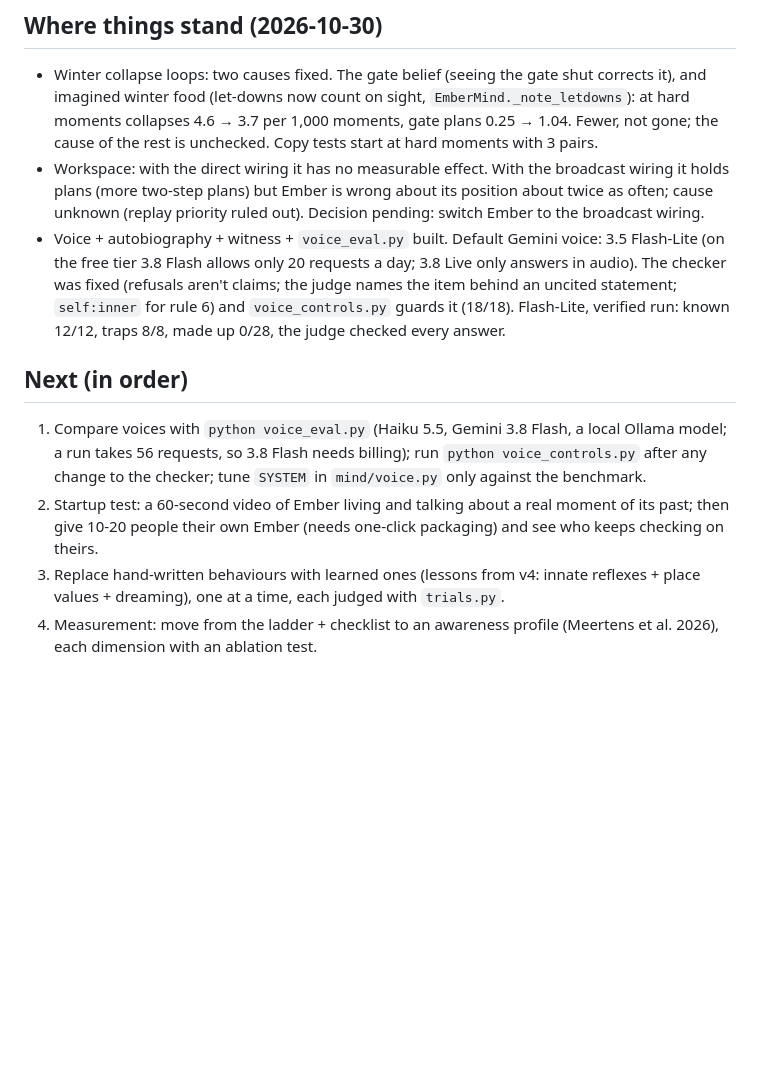
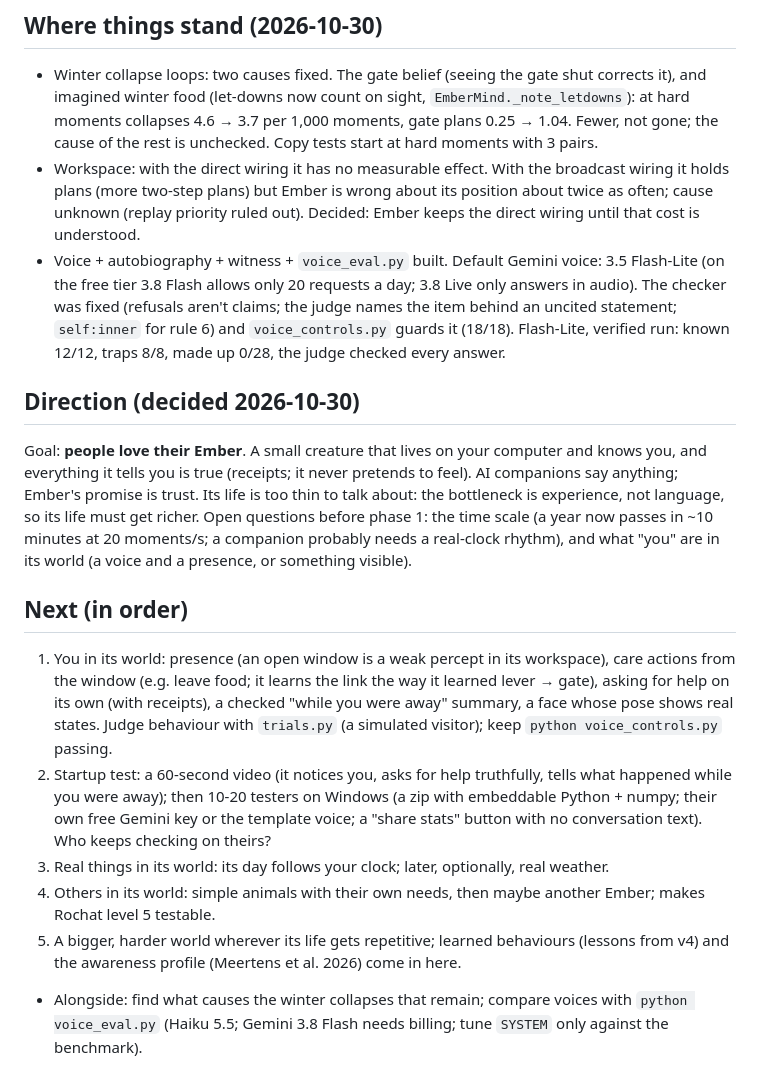
Before and after one commit to solidszurap/brain, a Markdown page: CLAUDE.md, the part around the change. GitHub-like rendering; blank space fills up the shorter version.

Commit message:
Docs: the direction is "people love their Ember"; new order of work
Decided 2026-10-30: Ember is a small creature that lives on your computer,
knows you, and only says what is true. Its life has to get richer first
(the bottleneck is experience, not language). New order in CLAUDE.md and
the README roadmap: you in its world, a test with 10-20 people, real time
and weather, other creatures, a bigger world. Ember keeps the direct
wiring until the broadcast wiring's cost is understood.

Co-Authored-By: Claude Opus 5.5 <noreply@anthropic.com>

```diff
--- a/CLAUDE.md
+++ b/CLAUDE.md
@@ -41,12 +41,18 @@ python voice_controls.py                     # the checker's controls: fake voic
 ## Where things stand (2026-10-30)
 
 - Winter collapse loops: two causes fixed. The gate belief (seeing the gate shut corrects it), and imagined winter food (let-downs now count on sight, `EmberMind._note_letdowns`): at hard moments collapses 4.6 → 3.7 per 1,000 moments, gate plans 0.25 → 1.04. Fewer, not gone; the cause of the rest is unchecked. Copy tests start at hard moments with 3 pairs.
-- Workspace: with the direct wiring it has no measurable effect. With the broadcast wiring it holds plans (more two-step plans) but Ember is wrong about its position about twice as often; cause unknown (replay priority ruled out). Decision pending: switch Ember to the broadcast wiring.
+- Workspace: with the direct wiring it has no measurable effect. With the broadcast wiring it holds plans (more two-step plans) but Ember is wrong about its position about twice as often; cause unknown (replay priority ruled out). Decided: Ember keeps the direct wiring until that cost is understood.
 - Voice + autobiography + witness + `voice_eval.py` built. Default Gemini voice: 3.5 Flash-Lite (on the free tier 3.8 Flash allows only 20 requests a day; 3.8 Live only answers in audio). The checker was fixed (refusals aren't claims; the judge names the item behind an uncited statement; `self:inner` for rule 6) and `voice_controls.py` guards it (18/18). Flash-Lite, verified run: known 12/12, traps 8/8, made up 0/28, the judge checked every answer.
+
+## Direction (decided 2026-10-30)
+
+Goal: **people love their Ember**. A small creature that lives on your computer and knows you, and everything it tells you is true (receipts; it never pretends to feel). AI companions say anything; Ember's promise is trust. Its life is too thin to talk about: the bottleneck is experience, not language, so its life must get richer. Open questions before phase 1: the time scale (a year now passes in ~10 minutes at 20 moments/s; a companion probably needs a real-clock rhythm), and what "you" are in its world (a voice and a presence, or something visible).
 
 ## Next (in order)
 
-1. Compare voices with `python voice_eval.py` (Haiku 5.5, Gemini 3.8 Flash, a local Ollama model; a run takes 56 requests, so 3.8 Flash needs billing); run `python voice_controls.py` after any change to the checker; tune `SYSTEM` in `mind/voice.py` only against the benchmark.
-2. Startup test: a 60-second video of Ember living and talking about a real moment of its past; then give 10-20 people their own Ember (needs one-click packaging) and see who keeps checking on theirs.
-3. Replace hand-written behaviours with learned ones (lessons from v4: innate reflexes + place values + dreaming), one at a time, each judged with `trials.py`.
-4. Measurement: move from the ladder + checklist to an awareness profile (Meertens et al. 2026), each dimension with an ablation test.
+1. You in its world: presence (an open window is a weak percept in its workspace), care actions from the window (e.g. leave food; it learns the link the way it learned lever → gate), asking for help on its own (with receipts), a checked "while you were away" summary, a face whose pose shows real states. Judge behaviour with `trials.py` (a simulated visitor); keep `python voice_controls.py` passing.
+2. Startup test: a 60-second video (it notices you, asks for help truthfully, tells what happened while you were away); then 10-20 testers on Windows (a zip with embeddable Python + numpy; their own free Gemini key or the template voice; a "share stats" button with no conversation text). Who keeps checking on theirs?
+3. Real things in its world: its day follows your clock; later, optionally, real weather.
+4. Others in its world: simple animals with their own needs, then maybe another Ember; makes Rochat level 5 testable.
+5. A bigger, harder world wherever its life gets repetitive; learned behaviours (lessons from v4) and the awareness profile (Meertens et al. 2026) come in here.
+- Alongside: find what causes the winter collapses that remain; compare voices with `python voice_eval.py` (Haiku 5.5; Gemini 3.8 Flash needs billing; tune `SYSTEM` only against the benchmark).
```
Also changed, not shown: README.md (+8 -0 lines).
